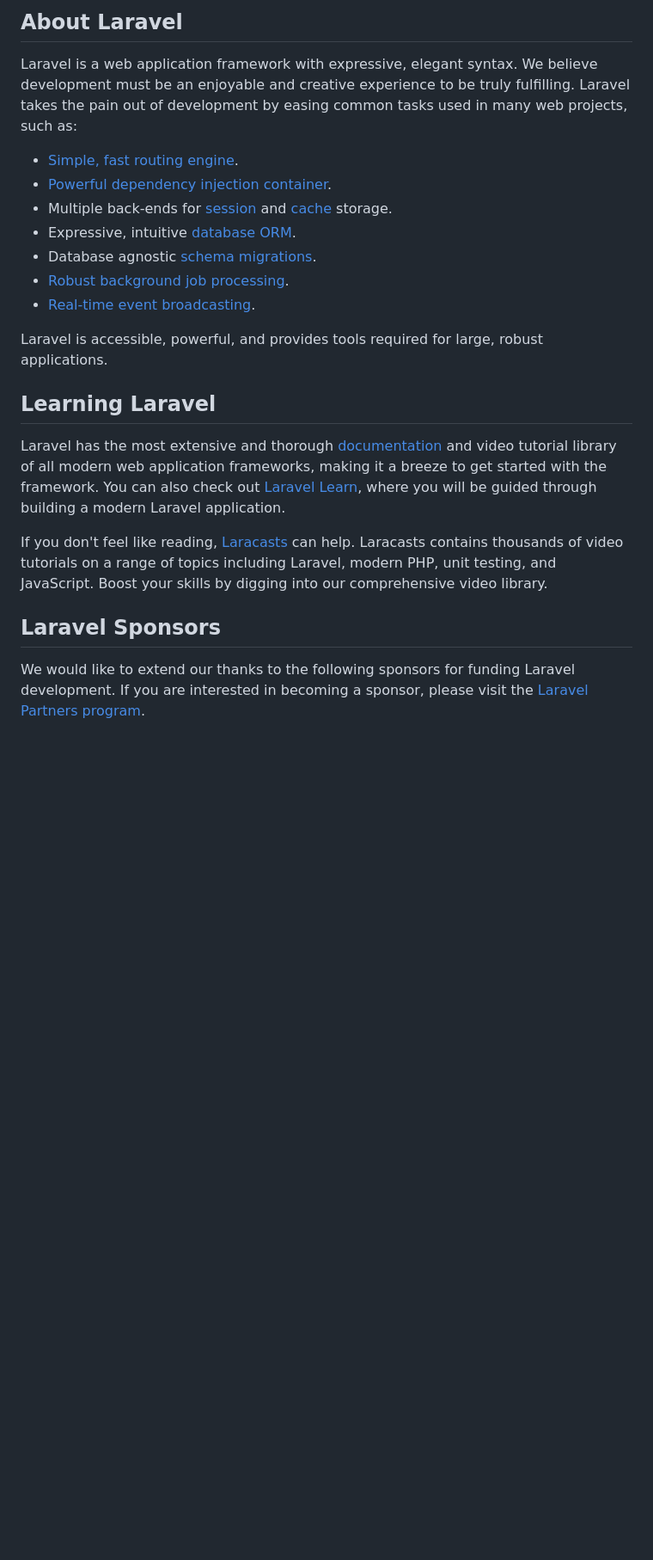
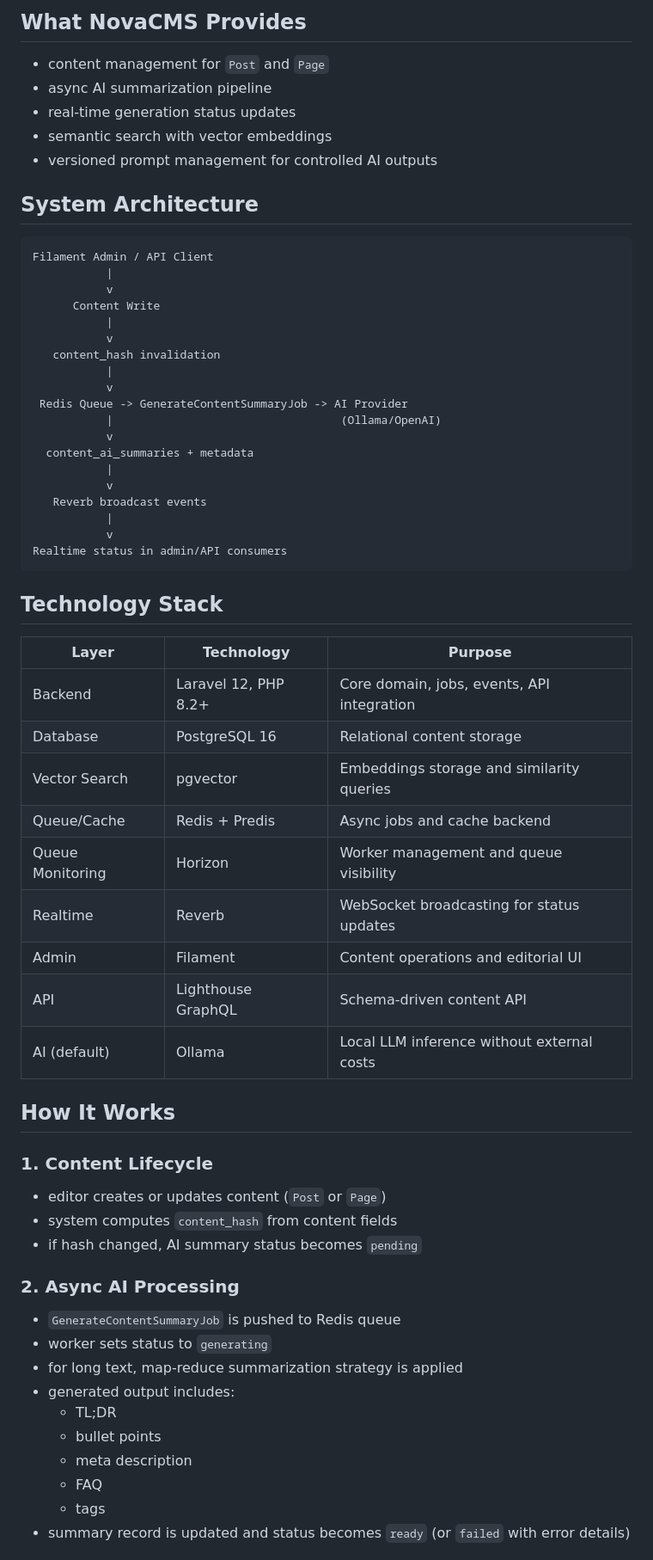
Before and after one commit to Komortes/novacms-headless, a Markdown page: README.md, the part around one of its changes. Shown at 86% size. Rendered like a GitHub page; blank space fills up the shorter version.

````diff
--- a/README.md
+++ b/README.md
@@ -9,25 +5,66 @@
 
-## About Laravel
+## What NovaCMS Provides
 
-Laravel is a web application framework with expressive, elegant syntax. We believe development must be an enjoyable and creative experience to be truly fulfilling. Laravel takes the pain out of development by easing common tasks used in many web projects, such as:
+- content management for `Post` and `Page`
+- async AI summarization pipeline
+- real-time generation status updates
+- semantic search with vector embeddings
+- versioned prompt management for controlled AI outputs
 
-- [Simple, fast routing engine](https://laravel.com/docs/routing).
-- [Powerful dependency injection container](https://laravel.com/docs/container).
-- Multiple back-ends for [session](https://laravel.com/docs/session) and [cache](https://laravel.com/docs/cache) storage.
-- Expressive, intuitive [database ORM](https://laravel.com/docs/eloquent).
-- Database agnostic [schema migrations](https://laravel.com/docs/migrations).
-- [Robust background job processing](https://laravel.com/docs/queues).
-- [Real-time event broadcasting](https://laravel.com/docs/broadcasting).
+## System Architecture
 
-Laravel is accessible, powerful, and provides tools required for large, robust applications.
+```text
+Filament Admin / API Client
+           |
+           v
+      Content Write
+           |
+           v
+   content_hash invalidation
+           |
+           v
+ Redis Queue -> GenerateContentSummaryJob -> AI Provider
+           |                                  (Ollama/OpenAI)
+           v
+  content_ai_summaries + metadata
+           |
+           v
+   Reverb broadcast events
+           |
+           v
+Realtime status in admin/API consumers
+```
 
-## Learning Laravel
+## Technology Stack
 
-Laravel has the most extensive and thorough [documentation](https://laravel.com/docs) and video tutorial library of all modern web application frameworks, making it a breeze to get started with the framework. You can also check out [Laravel Learn](https://laravel.com/learn), where you will be guided through building a modern Laravel application.
+| Layer | Technology | Purpose |
+|---|---|---|
+| Backend | Laravel 12, PHP 8.2+ | Core domain, jobs, events, API integration |
+| Database | PostgreSQL 16 | Relational content storage |
+| Vector Search | pgvector | Embeddings storage and similarity queries |
+| Queue/Cache | Redis + Predis | Async jobs and cache backend |
+| Queue Monitoring | Horizon | Worker management and queue visibility |
+| Realtime | Reverb | WebSocket broadcasting for status updates |
+| Admin | Filament | Content operations and editorial UI |
+| API | Lighthouse GraphQL | Schema-driven content API |
+| AI (default) | Ollama | Local LLM inference without external costs |
 
-If you don't feel like reading, [Laracasts](https://laracasts.com) can help. Laracasts contains thousands of video tutorials on a range of topics including Laravel, modern PHP, unit testing, and JavaScript. Boost your skills by digging into our comprehensive video library.
+## How It Works
 
-## Laravel Sponsors
+### 1. Content Lifecycle
+- editor creates or updates content (`Post` or `Page`)
+- system computes `content_hash` from content fields
+- if hash changed, AI summary status becomes `pending`
 
-We would like to extend our thanks to the following sponsors for funding Laravel development. If you are interested in becoming a sponsor, please visit the [Laravel Partners program](https://partners.laravel.com).
+### 2. Async AI Processing
+- `GenerateContentSummaryJob` is pushed to Redis queue
+- worker sets status to `generating`
+- for long text, map-reduce summarization strategy is applied
+- generated output includes:
+  - TL;DR
+  - bullet points
+  - meta description
+  - FAQ
+  - tags
+- summary record is updated and status becomes `ready` (or `failed` with error details)
 
````
Also changed, not shown: other parts of README.md (+114 -23 lines).
